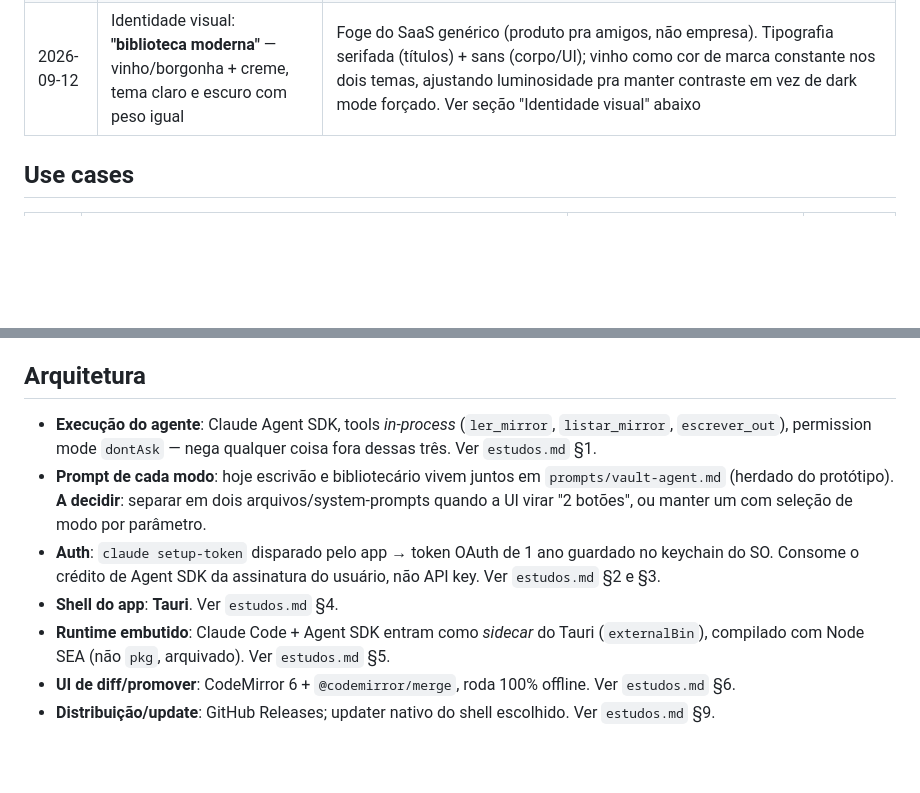
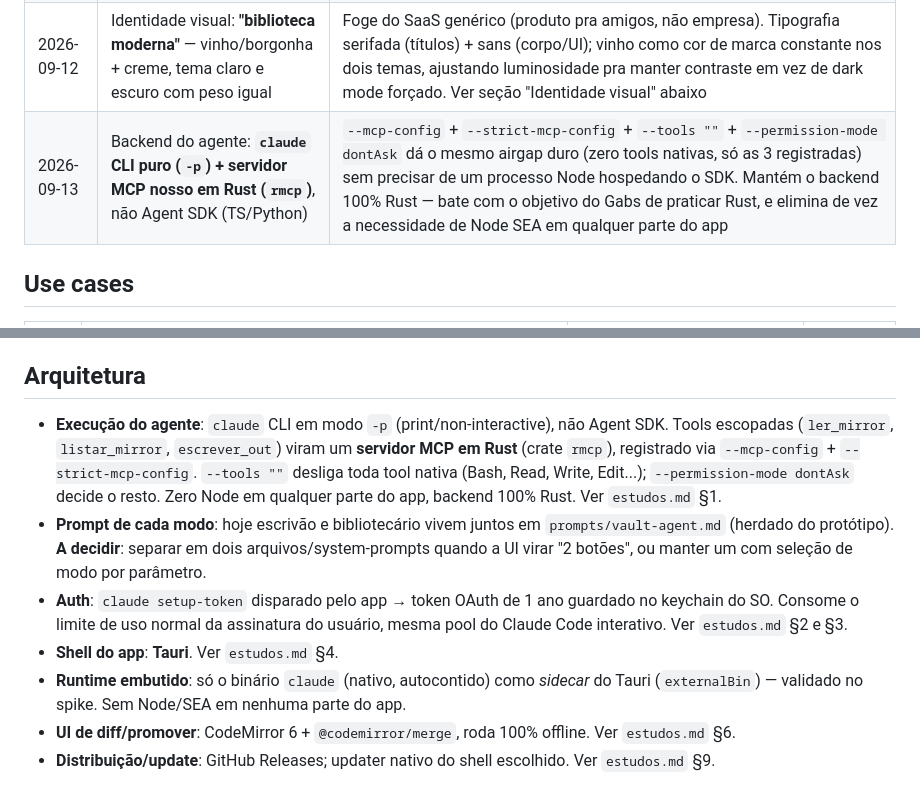
Before and after one commit to Sprained/bibliotecaria, a Markdown page: CLAUDE.md, 2 parts joined by grey strips. GitHub-like rendering; blank space fills up the shorter version.

```diff
--- a/CLAUDE.md
+++ b/CLAUDE.md
@@ -35,6 +35,7 @@ com amigos não-técnicos".
 | 2026-09-11 | Auth via **assinatura do usuário** (Agent SDK), não API key | Único caminho sem API key/billing à parte. **Correção 2026-09-12**: o crédito mensal separado ($20/$100/$200) foi anunciado pra 15/jun/2026 mas **pausado no mesmo dia**, antes de entrar em vigor — hoje o uso do Agent SDK/apps de terceiro conta no **mesmo limite** de uso do plano, mesma pool do Claude Code interativo (o que já uso pra codar esse projeto). Ver `estudos.md` §2 |
 | 2026-09-11 | Shell do app: **Tauri** (não Wails/Electron) | Sidecar de binário externo é feature oficial e documentada no Tauri (`externalBin`), enquanto no Wails é discussion aberta sem solução — risco direto pro passo 1 do spike (embutir Node). Wails v3 também ainda em beta com gates bloqueantes pra GA, e mantido por sponsors independentes (bus factor baixo) vs. Tauri com org/foundation por trás. Custo aceito: Rust fora da zona de conforto do Gabs |
 | 2026-09-12 | Identidade visual: **"biblioteca moderna"** — vinho/borgonha + creme, tema claro e escuro com peso igual | Foge do SaaS genérico (produto pra amigos, não empresa). Tipografia serifada (títulos) + sans (corpo/UI); vinho como cor de marca constante nos dois temas, ajustando luminosidade pra manter contraste em vez de dark mode forçado. Ver seção "Identidade visual" abaixo |
+| 2026-09-13 | Backend do agente: **`claude` CLI puro (`-p`) + servidor MCP nosso em Rust (`rmcp`)**, não Agent SDK (TS/Python) | `--mcp-config` + `--strict-mcp-config` + `--tools ""` + `--permission-mode dontAsk` dá o mesmo airgap duro (zero tools nativas, só as 3 registradas) sem precisar de um processo Node hospedando o SDK. Mantém o backend 100% Rust — bate com o objetivo do Gabs de praticar Rust, e elimina de vez a necessidade de Node SEA em qualquer parte do app |
 
 ## Use cases
 
@@ -71,20 +72,24 @@ com amigos não-técnicos".
 
 ## Arquitetura
 
-- **Execução do agente**: Claude Agent SDK, tools *in-process* (`ler_mirror`,
-  `listar_mirror`, `escrever_out`), permission mode `dontAsk` — nega qualquer
-  coisa fora dessas três. Ver `estudos.md` §1.
+- **Execução do agente**: `claude` CLI em modo `-p` (print/non-interactive),
+  não Agent SDK. Tools escopadas (`ler_mirror`, `listar_mirror`,
+  `escrever_out`) viram um **servidor MCP em Rust** (crate `rmcp`), registrado
+  via `--mcp-config` + `--strict-mcp-config`. `--tools ""` desliga toda tool
+  nativa (Bash, Read, Write, Edit...); `--permission-mode dontAsk` decide o
+  resto. Zero Node em qualquer parte do app, backend 100% Rust. Ver
+  `estudos.md` §1.
 - **Prompt de cada modo**: hoje escrivão e bibliotecário vivem juntos em
   `prompts/vault-agent.md` (herdado do protótipo). **A decidir**: separar em dois
   arquivos/system-prompts quando a UI virar "2 botões", ou manter um com seleção
   de modo por parâmetro.
 - **Auth**: `claude setup-token` disparado pelo app → token OAuth de 1 ano
-  guardado no keychain do SO. Consome o crédito de Agent SDK da assinatura do
-  usuário, não API key. Ver `estudos.md` §2 e §3.
+  guardado no keychain do SO. Consome o limite de uso normal da assinatura do
+  usuário, mesma pool do Claude Code interativo. Ver `estudos.md` §2 e §3.
 - **Shell do app**: **Tauri**. Ver `estudos.md` §4.
-- **Runtime embutido**: Claude Code + Agent SDK entram como *sidecar* do Tauri
-  (`externalBin`), compilado com Node SEA (não `pkg`, arquivado). Ver
-  `estudos.md` §5.
+- **Runtime embutido**: só o binário `claude` (nativo, autocontido) como
+  *sidecar* do Tauri (`externalBin`) — validado no spike. Sem Node/SEA em
+  nenhuma parte do app.
 - **UI de diff/promover**: CodeMirror 6 + `@codemirror/merge`, roda 100% offline.
   Ver `estudos.md` §6.
 - **Distribuição/update**: GitHub Releases; updater nativo do shell escolhido.
```
Also changed, not shown: estudos.md (+27 -11 lines).
